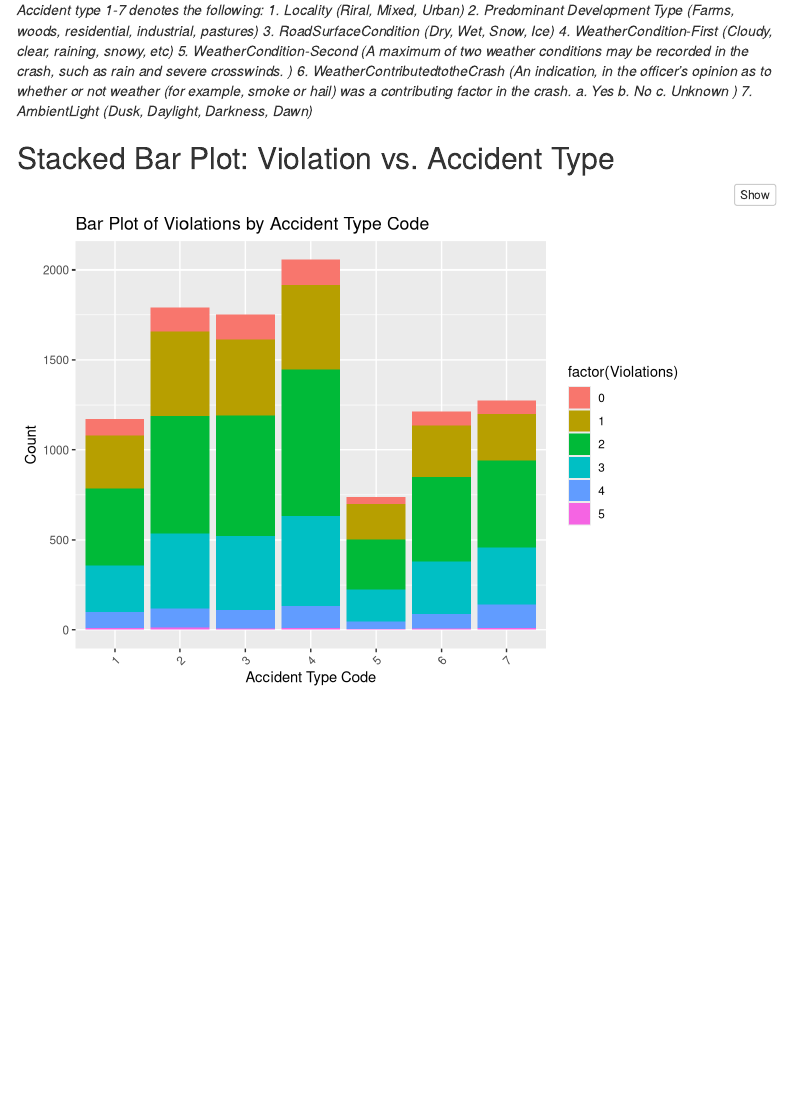
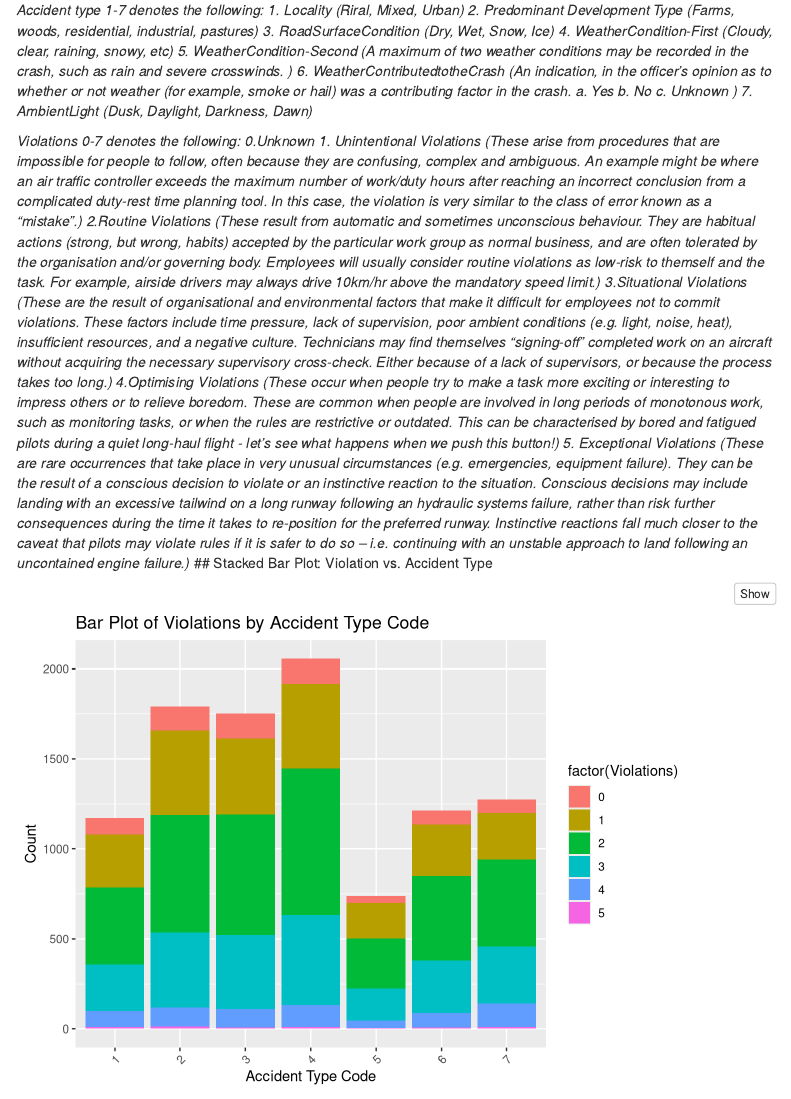
Before and after one commit to DishaKacha7/Intro_Data_Science_Project_1, an R Markdown document (Project 2/Airplane_Accident_Severity_Group 4.Rmd): the page in a window 1100 px wide, from 2770 px down. Rendered offline with R 4.5, knitr and Pandoc, with nearby package versions; code that draws random numbers runs with fixed seeds of ours; some code elsewhere in the file could not run offline; menus at the side of the page are left out.

Commit message:
Update Airplane_Accident_Severity_Group 4D2.Rmd

````diff
--- a/Project 2/Airplane_Accident_Severity_Group 4.Rmd
+++ b/Project 2/Airplane_Accident_Severity_Group 4.Rmd
@@ -138,6 +138,13 @@ The severity levels "Highly_Fatal_And_Damaging" and "Minor_Damage_And_Injuries"
 *c. Unknown )*
 *7.	AmbientLight (Dusk, Daylight, Darkness, Dawn)*
 
+*Violations 0-7 denotes the following:*
+*0.Unknown*
+*1. Unintentional Violations (These arise from procedures that are impossible for people to follow, often because they are confusing, complex and ambiguous. An example might be where an air traffic controller exceeds the maximum number of work/duty hours after reaching an incorrect conclusion from a complicated duty-rest time planning tool. In this case, the violation is very similar to the class of error known as a “mistake”.)*
+*2.Routine Violations (These result from automatic and sometimes unconscious behaviour. They are habitual actions (strong, but wrong, habits) accepted by the particular work group as normal business, and are often tolerated by the organisation and/or governing body. Employees will usually consider routine violations as low-risk to themself and the task. For example, airside drivers may always drive 10km/hr above the mandatory speed limit.)*
+*3.Situational Violations (These are the result of organisational and environmental factors that make it difficult for employees not to commit violations. These factors include time pressure, lack of supervision, poor ambient conditions (e.g. light, noise, heat), insufficient resources, and a negative culture. Technicians may find themselves “signing-off” completed work on an aircraft without acquiring the necessary supervisory cross-check. Either because of a lack of supervisors, or because the process takes too long.)*
+*4.Optimising Violations (These occur when people try to make a task more exciting or interesting to impress others or to relieve boredom. These are common when people are involved in long periods of monotonous work, such as monitoring tasks, or when the rules are restrictive or outdated. This can be characterised by bored and fatigued pilots during a quiet long-haul flight - let’s see what happens when we push this button!)*
+*5. Exceptional Violations (These are rare occurrences that take place in very unusual circumstances (e.g. emergencies, equipment failure). They can be the result of a conscious decision to violate or an instinctive reaction to the situation. Conscious decisions may include landing with an excessive tailwind on a long runway following an hydraulic systems failure, rather than risk further consequences during the time it takes to re-position for the preferred runway. Instinctive reactions fall much closer to the caveat that pilots may violate rules if it is safer to do so – i.e. continuing with an unstable approach to land following an uncontained engine failure.)*
 ## Stacked Bar Plot: Violation vs. Accident Type
 
 ```{r stacked_bar_plot_violation_accident_type}
````
